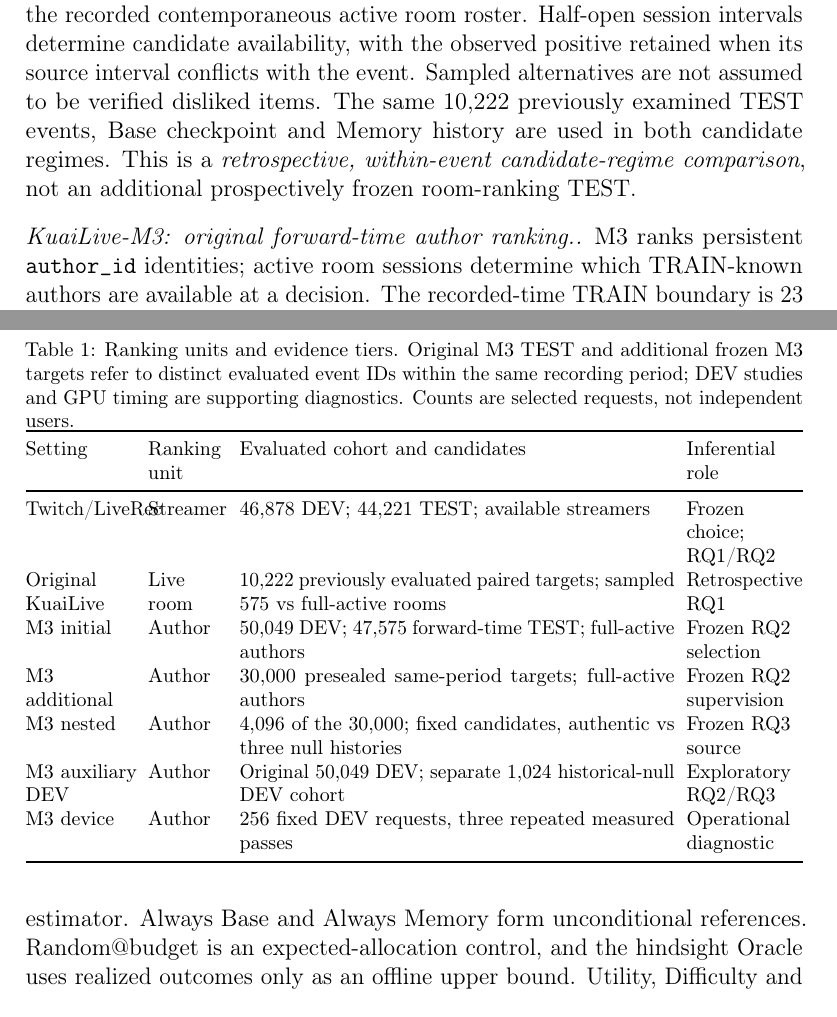
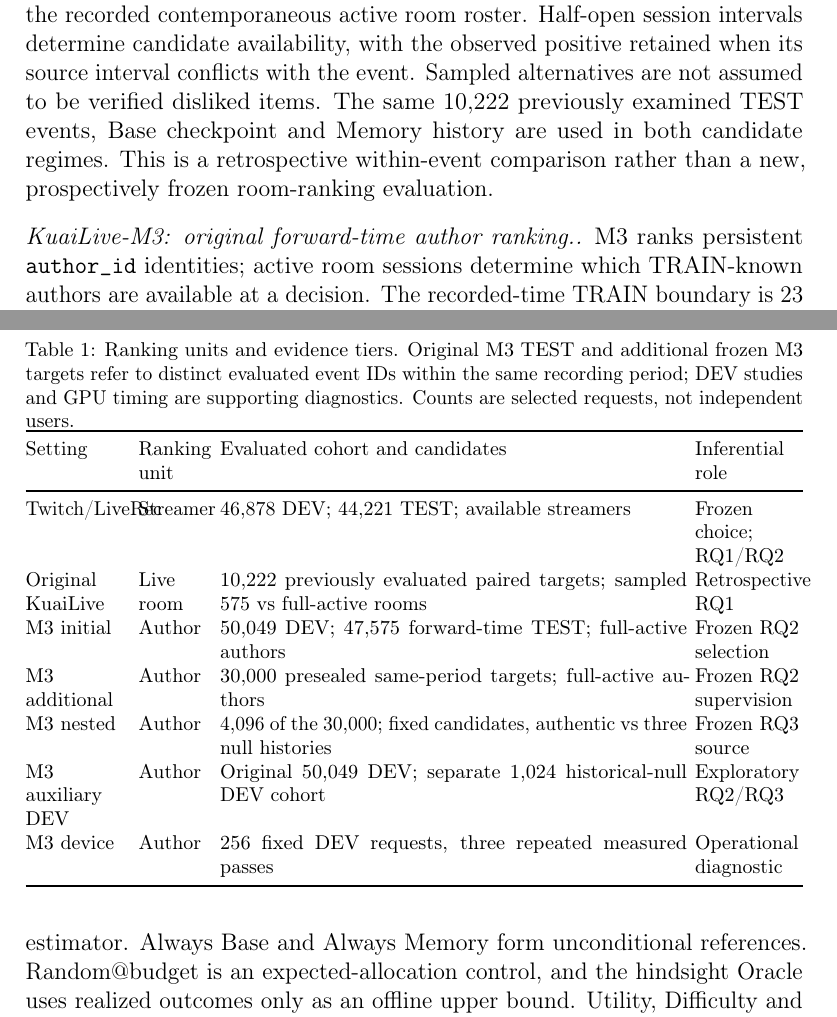
Before and after one commit to mzch0210/KuaiLive-Agent, a LaTeX paper (manuscript/kbs_latex/main.tex): two parts of pages 12 and 14 of 38, joined at a grey line, cut so that both start at the same text. Compiled offline with pdfLaTeX.

Commit message:
typeset(kbs-n12-c4): fix evidence-tier tabularx overflow and small room-protocol line overflow

```diff
--- a/manuscript/kbs_latex/main.tex
+++ b/manuscript/kbs_latex/main.tex
@@ -259,7 +259,7 @@ We evaluate three empirical questions about a fixed relationship-knowledge sourc
 In an availability-aware, ten-minute observation-step protocol, Twitch ranks eligible persistent streamers \cite{rappaz2021liverec}. The filtered data comprise 46,878 development (DEV) and 44,221 held-out TEST requests, each with one recorded relevant streamer. LiveRec uses the 16 most recent input interactions, while relationship histories contain only interactions preceding the target observation. Eligibility is determined by the recorded crawl-step boundary; these records do not establish exact physical session entry or exit. Training data determine the Memory popularity reference (Supplementary S1). The observed target is used to score the frozen ranking and retrospectively characterize evidence recoverability, never to construct an online selector feature.
 
 \paragraph{Original KuaiLive: a paired room-candidate diagnostic.}
-The original KuaiLive protocol ranks an active \emph{room}, although relationship knowledge is indexed by its persistent creator \cite{qu2026kuailive}. A per-user chronological leave-last-two-out split yields 10,222 eligible users and paired DEV/previously examined TEST room targets. The sampled-active evaluation ranks the positive alongside 574 distinct active non-target rooms (575 total); the full-active evaluation uses the recorded contemporaneous active room roster. Half-open session intervals determine candidate availability, with the observed positive retained when its source interval conflicts with the event. Sampled alternatives are not assumed to be verified disliked items. The same 10,222 previously examined TEST events, Base checkpoint and Memory history are used in both candidate regimes. This is a \emph{retrospective, within-event candidate-regime comparison}, not an additional prospectively frozen room-ranking TEST.
+The original KuaiLive protocol ranks an active \emph{room}, although relationship knowledge is indexed by its persistent creator \cite{qu2026kuailive}. A per-user chronological leave-last-two-out split yields 10,222 eligible users and paired DEV/previously examined TEST room targets. The sampled-active evaluation ranks the positive alongside 574 distinct active non-target rooms (575 total); the full-active evaluation uses the recorded contemporaneous active room roster. Half-open session intervals determine candidate availability, with the observed positive retained when its source interval conflicts with the event. Sampled alternatives are not assumed to be verified disliked items. The same 10,222 previously examined TEST events, Base checkpoint and Memory history are used in both candidate regimes. This is a retrospective within-event comparison rather than a new, prospectively frozen room-ranking evaluation.
 
 \paragraph{KuaiLive-M3: original forward-time author ranking.}
 M3 ranks persistent \texttt{author\_id} identities; active room sessions determine which TRAIN-known authors are available at a decision. The recorded-time TRAIN boundary is 23 March 2026, 12:00, and DEV ends on 27 March 2026, 14:00; the subsequent interval supplies TEST targets. No time zone absent from source metadata is imputed. From 24,995,148 eligible TRAIN interactions, a deterministic outcome-independent construction provides 50,049 DEV and 47,575 original TEST requests, the latter from 12,533 users. Each selected target belongs to the TRAIN-known author vocabulary and has at least two earlier valid user interactions. The full-active candidate set contains all distinct TRAIN-known authors with at least one active room at the event time (median 31,065 authors on original TEST). The separate 4,096-request, 575-author DEV panel selects neural checkpoints; it is not the full-active TEST ranking environment. The globally chronological split does not make users disjoint across time.
@@ -272,8 +272,8 @@ A separate pre-outcome freeze selected 30,000 additional author-ranking targets
 \caption{Ranking units and evidence tiers. Original M3 TEST and additional frozen M3 targets refer to distinct evaluated event IDs within the same recording period; DEV studies and GPU timing are supporting diagnostics. Counts are selected requests, not independent users.}
 \label{tab:exp-datasets}
 \footnotesize
-\setlength{\tabcolsep}{3pt}
-\begin{tabularx}{\textwidth}{@{}>{\raggedright\arraybackslash}p{1.95cm}>{\raggedright\arraybackslash}p{1.40cm}X>{\raggedright\arraybackslash}p{2.05cm}@{}}
+\setlength{\tabcolsep}{2pt}
+\begin{tabularx}{\textwidth}{@{}>{\raggedright\arraybackslash}p{1.85cm}>{\raggedright\arraybackslash}p{1.30cm}X>{\raggedright\arraybackslash}p{1.90cm}@{}}
 \toprule
 Setting & Ranking unit & Evaluated cohort and candidates & Inferential role \\
 \midrule
```
